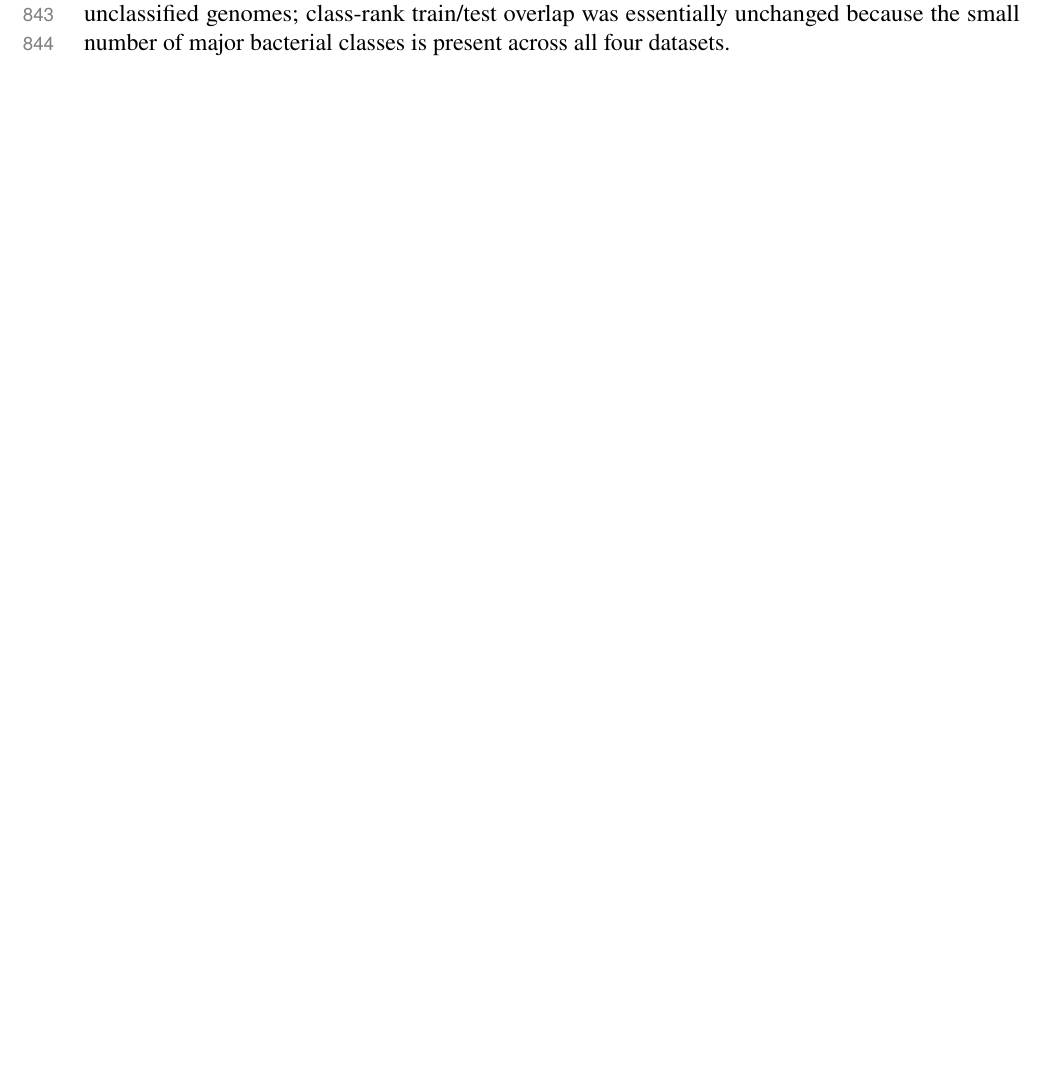
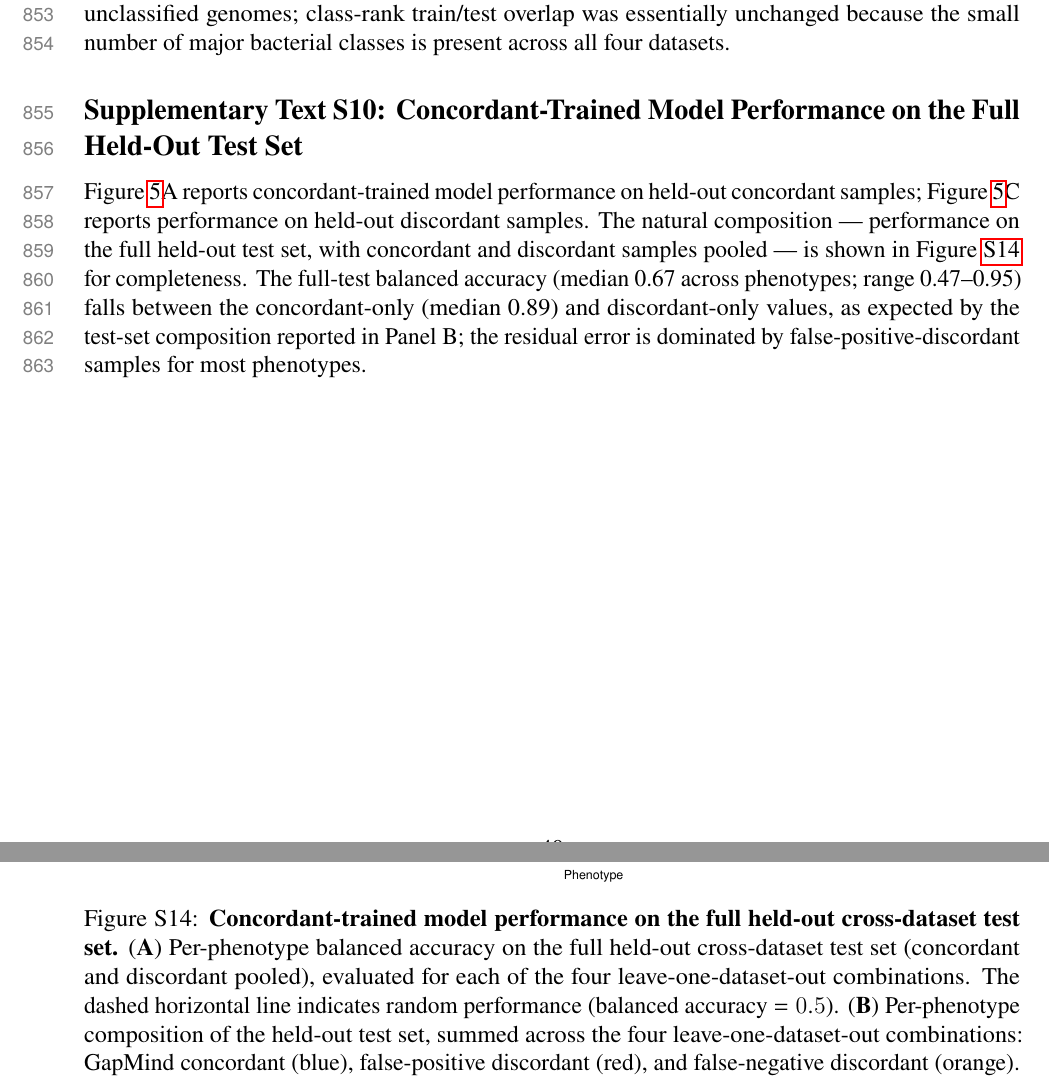
Before and after one commit to kbasecollaborations/trait-prediction-manuscript, a LaTeX paper (main.tex, which reads sections/supplementary.tex): part of page 40 of 53 before the commit and two parts of pages 41 and 55 of 55 after it, the two joined at a grey line, cut so that both start at the same text, the shorter picture padded with empty space. Compiled offline with pdfLaTeX.

Commit message:
fix: Fix Figure 5 and add suppl figure

```diff
--- a/sections/supplementary.tex
+++ b/sections/supplementary.tex
@@ -343,3 +343,21 @@ Concordance is defined using the permissive (loose) GapMind threshold.
 }
 \label{fig:taxonomic_bias}
 \end{figure}
+
+\subsection*{Supplementary Text S10: Concordant-Trained Model Performance on the Full Held-Out Test Set}
+
+Figure~\ref{fig:concordant_analysis}A reports concordant-trained model performance on held-out concordant samples; Figure~\ref{fig:concordant_analysis}C reports performance on held-out discordant samples.
+The natural composition --- performance on the full held-out test set, with concordant and discordant samples pooled --- is shown in Figure~\ref{fig:full_held_out_test} for completeness.
+The full-test balanced accuracy (median 0.67 across phenotypes; range 0.47--0.95) falls between the concordant-only (median 0.89) and discordant-only values, as expected by the test-set composition reported in Panel~B; the residual error is dominated by false-positive-discordant samples for most phenotypes.
+
+\begin{figure}[ht]
+\centering
+\includegraphics[width=0.95\textwidth]{figure_s14.pdf}
+\caption{
+\textbf{Concordant-trained model performance on the full held-out cross-dataset test set.}
+(\textbf{A}) Per-phenotype balanced accuracy on the full held-out cross-dataset test set (concordant and discordant pooled), evaluated for each of the four leave-one-dataset-out combinations.
+The dashed horizontal line indicates random performance (balanced accuracy~$=0.5$).
+(\textbf{B}) Per-phenotype composition of the held-out test set, summed across the four leave-one-dataset-out combinations: GapMind concordant (blue), false-positive discordant (red), and false-negative discordant (orange).
+}
+\label{fig:full_held_out_test}
+\end{figure}
```
Also changed, not shown: sections/methods.tex (+1 -0 lines), sections/results.tex (+4 -2 lines), sections/tables_figures.tex (+0 -4 lines), figures/figure_s14.pdf (renamed from figures/figure5d.pdf).
